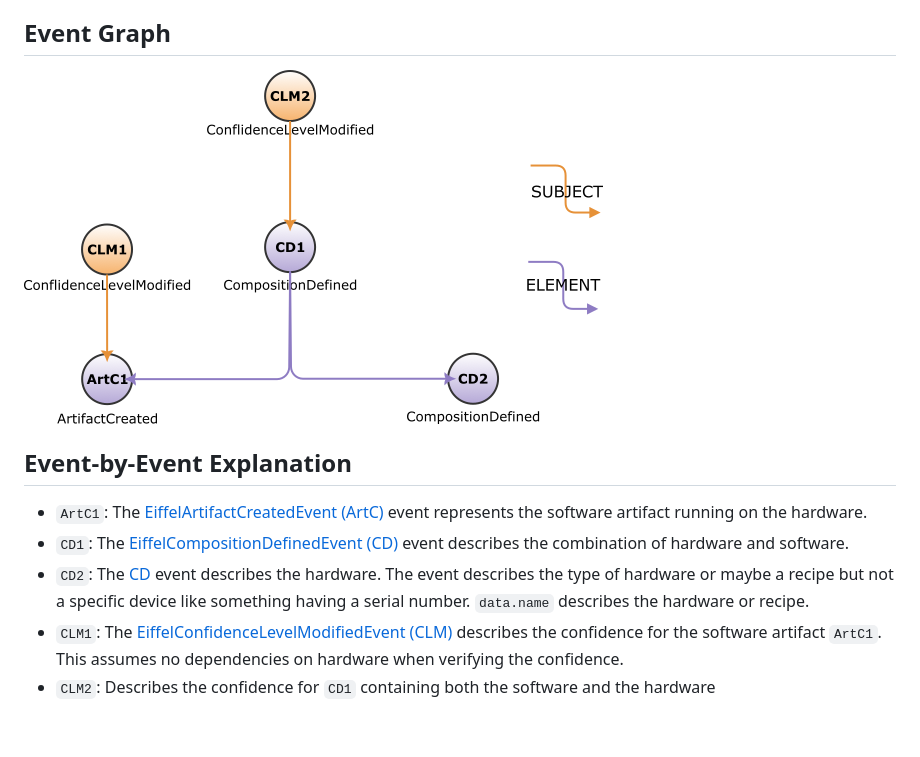
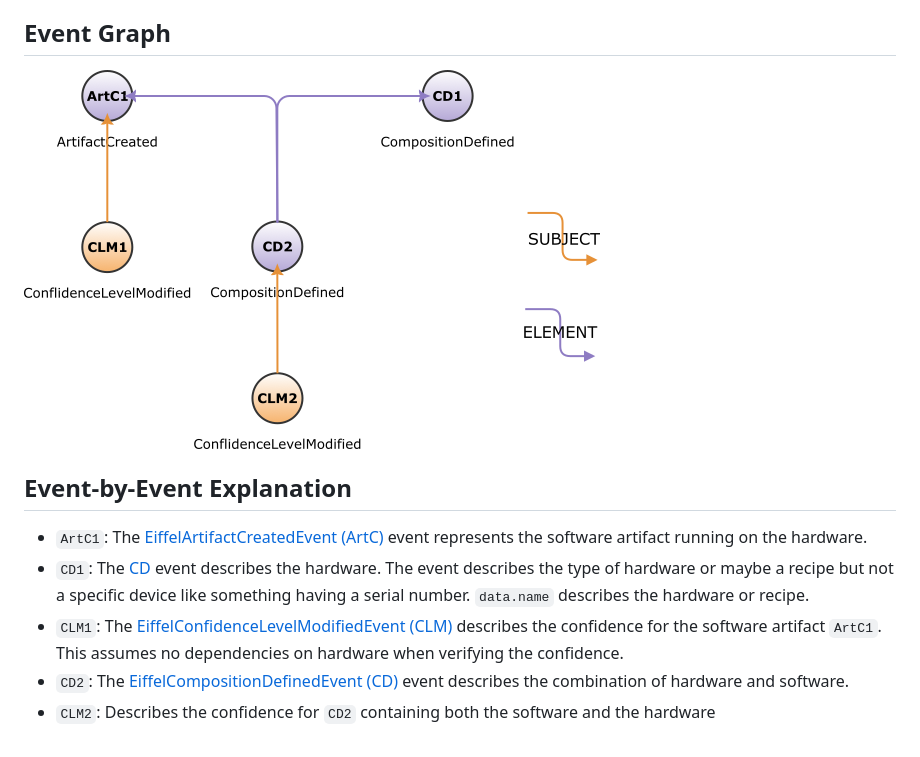
Before and after one commit to eiffel-community/eiffel, a Markdown page: usage-examples/clm-for-hw-sw.md, the part around the change. GitHub-like rendering; pictures changed too: usage-examples/clm-for-hw-sw.png.

Commit message:
Redraw image for correct time flow and correct numbering of events

```diff
--- a/usage-examples/clm-for-hw-sw.md
+++ b/usage-examples/clm-for-hw-sw.md
@@ -43,16 +43,17 @@ confidence levels.
 * `ArtC1`:
   The [EiffelArtifactCreatedEvent (ArtC)](../eiffel-vocabulary/EiffelArtifactCreatedEvent.md)
   event represents the software artifact running on the hardware.
-* `CD1`:
+* `CD1`: The [CD](../eiffel-vocabulary/EiffelCompositionDefinedEvent.md) event
+  describes the hardware.
+  The event describes the type of hardware or maybe a recipe but not a specific
+  device like something having a serial number.
+  `data.name` describes the hardware or recipe.
+* `CLM1`:
+  The [EiffelConfidenceLevelModifiedEvent (CLM)](../eiffel-vocabulary/EiffelConfidenceLevelModifiedEvent.md)
+  describes the confidence for the software artifact `ArtC1`.
+  This assumes no dependencies on hardware when verifying the confidence.
+* `CD2`:
   The [EiffelCompositionDefinedEvent (CD)](../eiffel-vocabulary/EiffelCompositionDefinedEvent.md)
   event describes the combination of hardware and software.
-* `CD2`: The [CD](../eiffel-vocabulary/EiffelCompositionDefinedEvent.md) event
-  describes the hardware. The event describes the type of hardware or maybe a
-  recipe but not a specific device like something having a serial
-  number. `data.name` describes the hardware or recipe.
-* `CLM1`:
-  The [EiffelConfidenceLevelModifiedEvent (CLM)](../eiffel-vocabulary/EiffelConfidenceLevelModifiedEvent.md)
-  describes the confidence for the software artifact `ArtC1`. This assumes no
-  dependencies on hardware when verifying the confidence.
-* `CLM2`: Describes the confidence for `CD1` containing both the software and
+* `CLM2`: Describes the confidence for `CD2` containing both the software and
   the hardware
```
Also changed, not shown: 1 other file.
